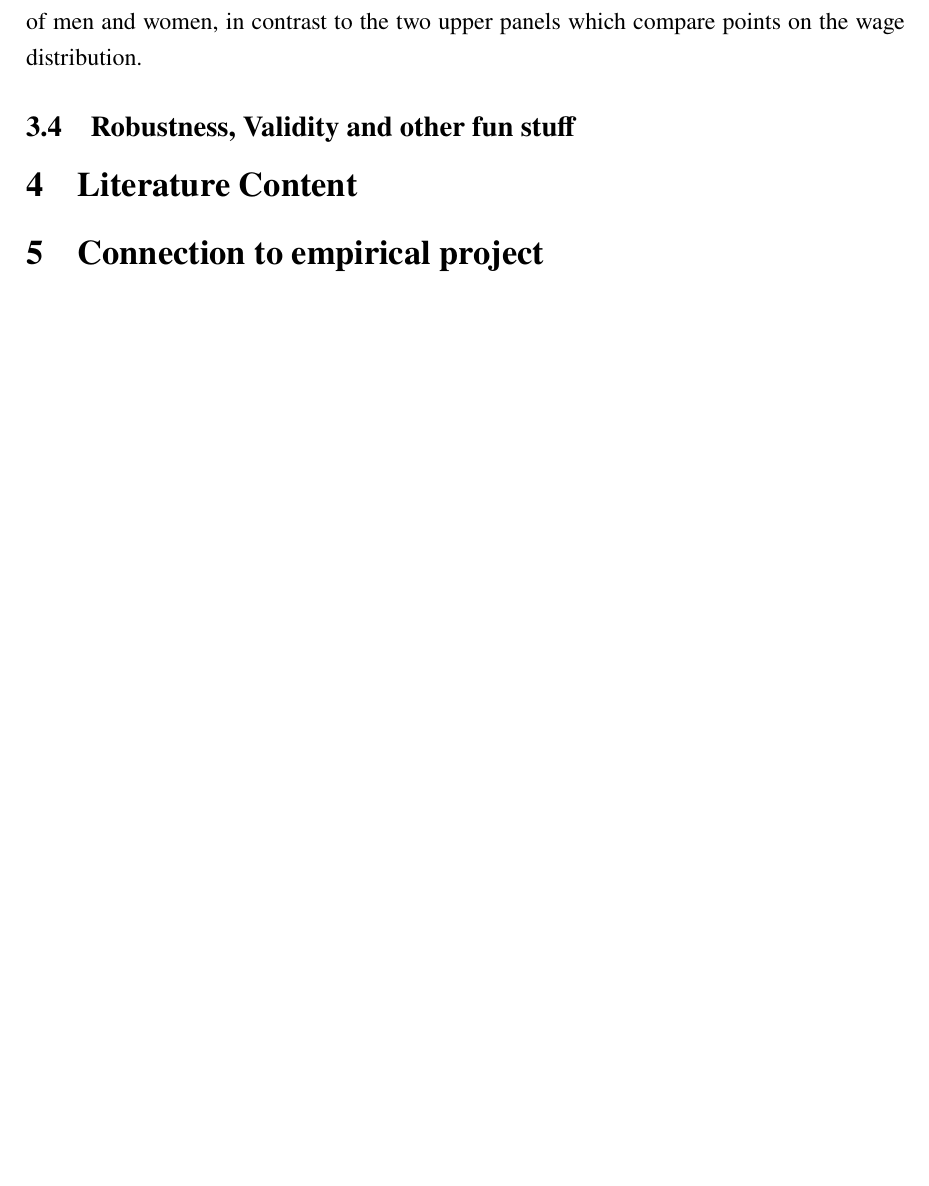
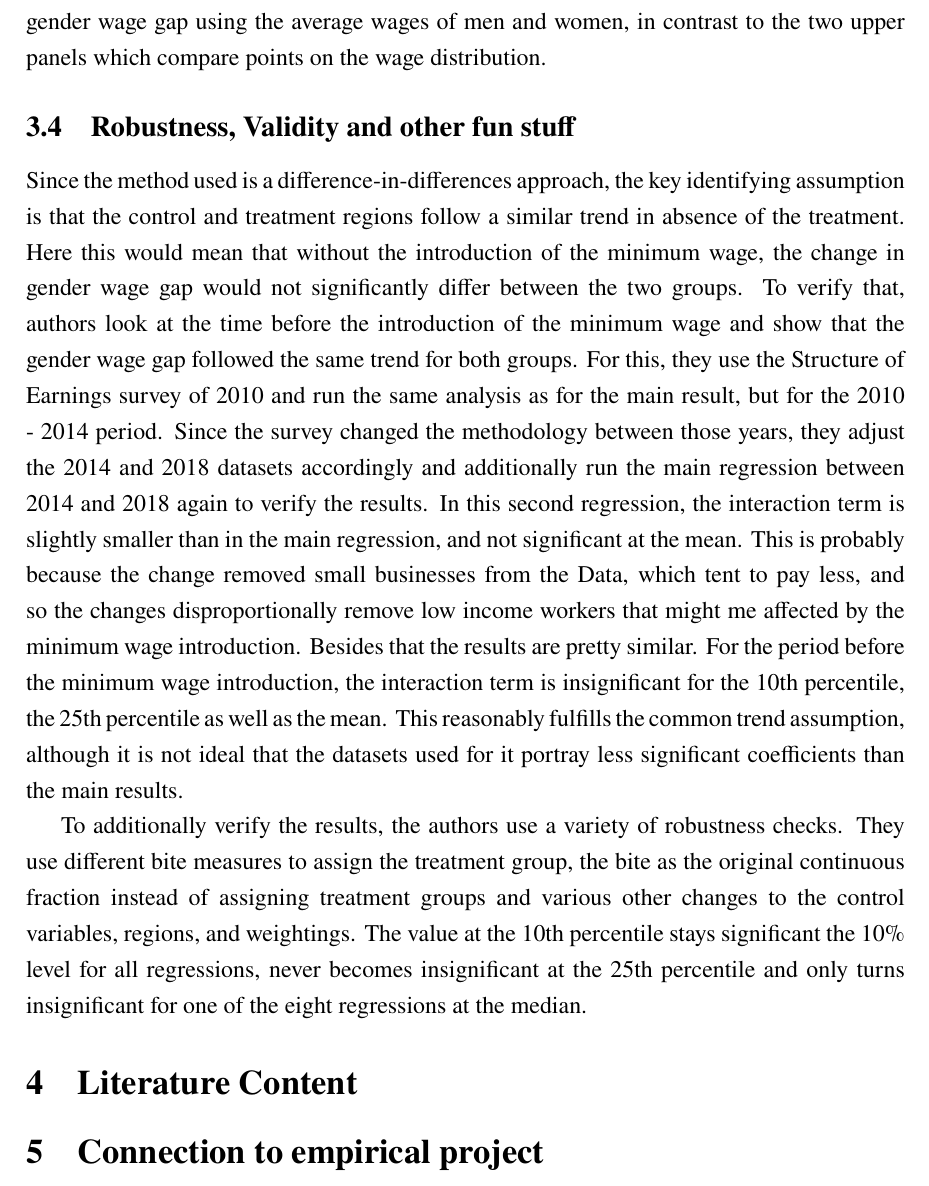
Before and after one commit to MajorNatus/Tex, a LaTeX document (draft2.tex): part of page 12 of 13, cut so that both start at the same text, the shorter picture padded with empty space. Compiled offline with pdfLaTeX.

Commit message:
finished main results, some validity

```diff
--- a/draft2.tex
+++ b/draft2.tex
@@ -416,7 +414,22 @@ Note that this is the overall gender wage gap using the average wages of men and
 % • Critically think about the internal and external validity of the paper.
 %internal validity
 %Common trend assumption is given
+Since the method used is a difference-in-differences approach, the key identifying assumption is that the control and treatment regions follow a similar trend in absence of the treatment.
+Here this would mean that without the introduction of the minimum wage,
+the change in gender wage gap would not significantly differ between the two groups.
+To verify that, authors look at the time before the introduction of the minimum wage and
+show that the gender wage gap followed the same trend for both groups.
+For this, they use the Structure of Earnings survey of 2010 and run the same analysis as for the main result,
+but for the 2010 - 2014 period. Since the survey changed the methodology between those years, they adjust the 2014 and 2018 datasets accordingly and additionally run the main regression between 2014 and 2018 again to verify the results.
+In this second regression, the interaction term is slightly smaller than in the main regression,
+and not significant at the mean. This is probably because the change removed small businesses from the Data, which tent to pay less, and so the changes disproportionally remove low income workers that might me affected by the minimum wage introduction. Besides that the results are pretty similar.
+For the period before the minimum wage introduction, the interaction term is insignificant for the 10th percentile, the 25th percentile as well as the mean. This reasonably fulfills the common trend assumption,
+although it is not ideal that the datasets used for it portray less significant coefficients than the main results.
+
 %Quick summary of robustness checks
+To additionally verify the results, the authors use a variety of robustness checks.
+They use different bite measures to assign the treatment group, the bite as the original continuous fraction instead of assigning treatment groups and various other changes to the control variables, regions, and weightings.
+The value at the 10th percentile stays significant the 10\% level for all regressions, never becomes insignificant at the 25th percentile and only turns insignificant for one of the eight regressions at the median.
 
 % No further minimum wage increases can lead to deterioration of the reduction
 %Discussion of Employment effect
@@ -425,7 +438,8 @@ Note that this is the overall gender wage gap using the average wages of men and
 % External validity
 % Germany as an extreme case
 %Other countries
-\section{Literature Content} %aim for 2 pages
+
+\section{Literature Content} %Aim for 1.5 pages
 
 
 \section{Connection to empirical project} %maybe only half a page, additional empirical discussion if time
```
Also changed, not shown: draft2.pdf, draft2.tex (6 more changed lines), 2 other files.
